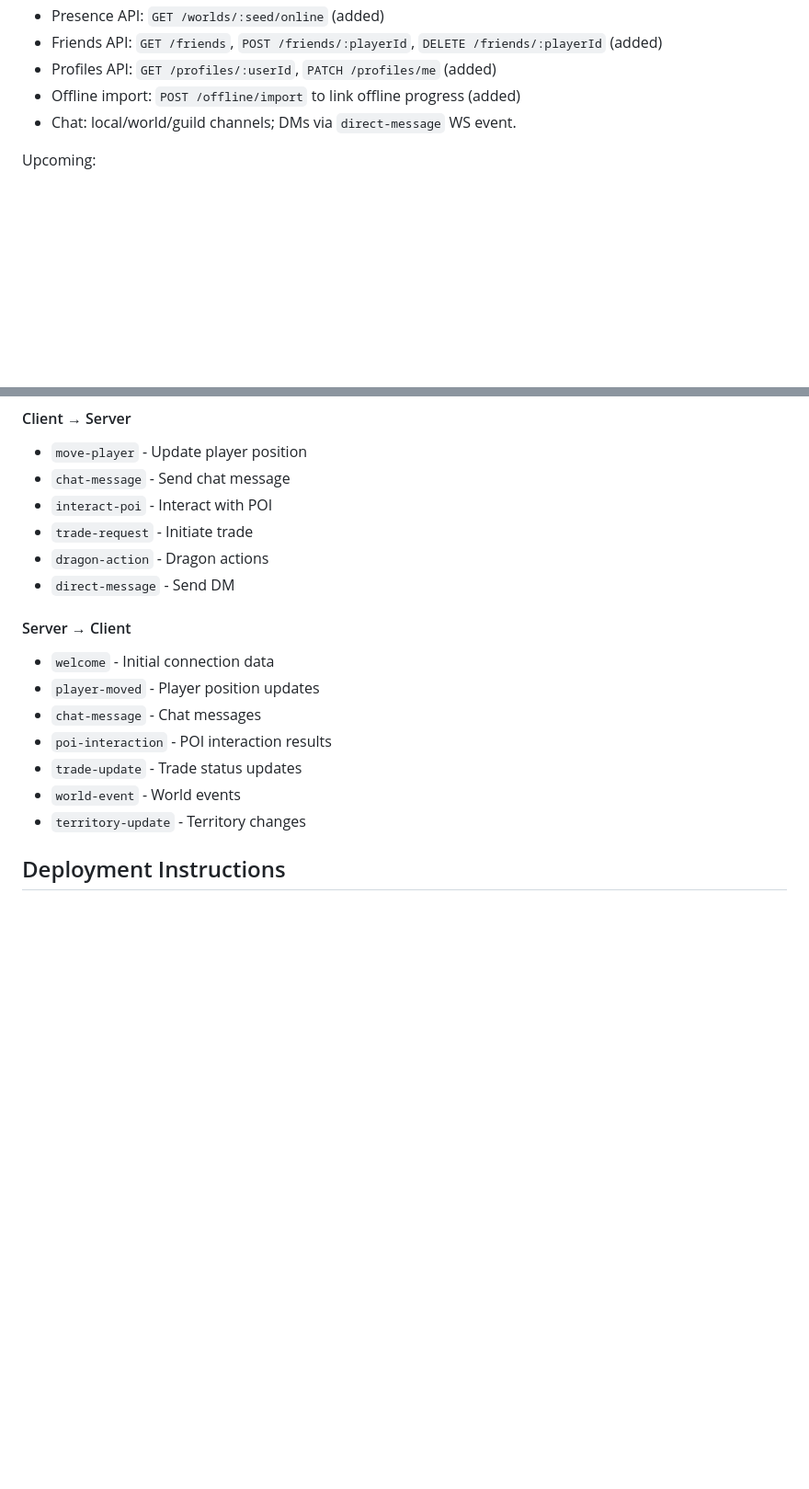
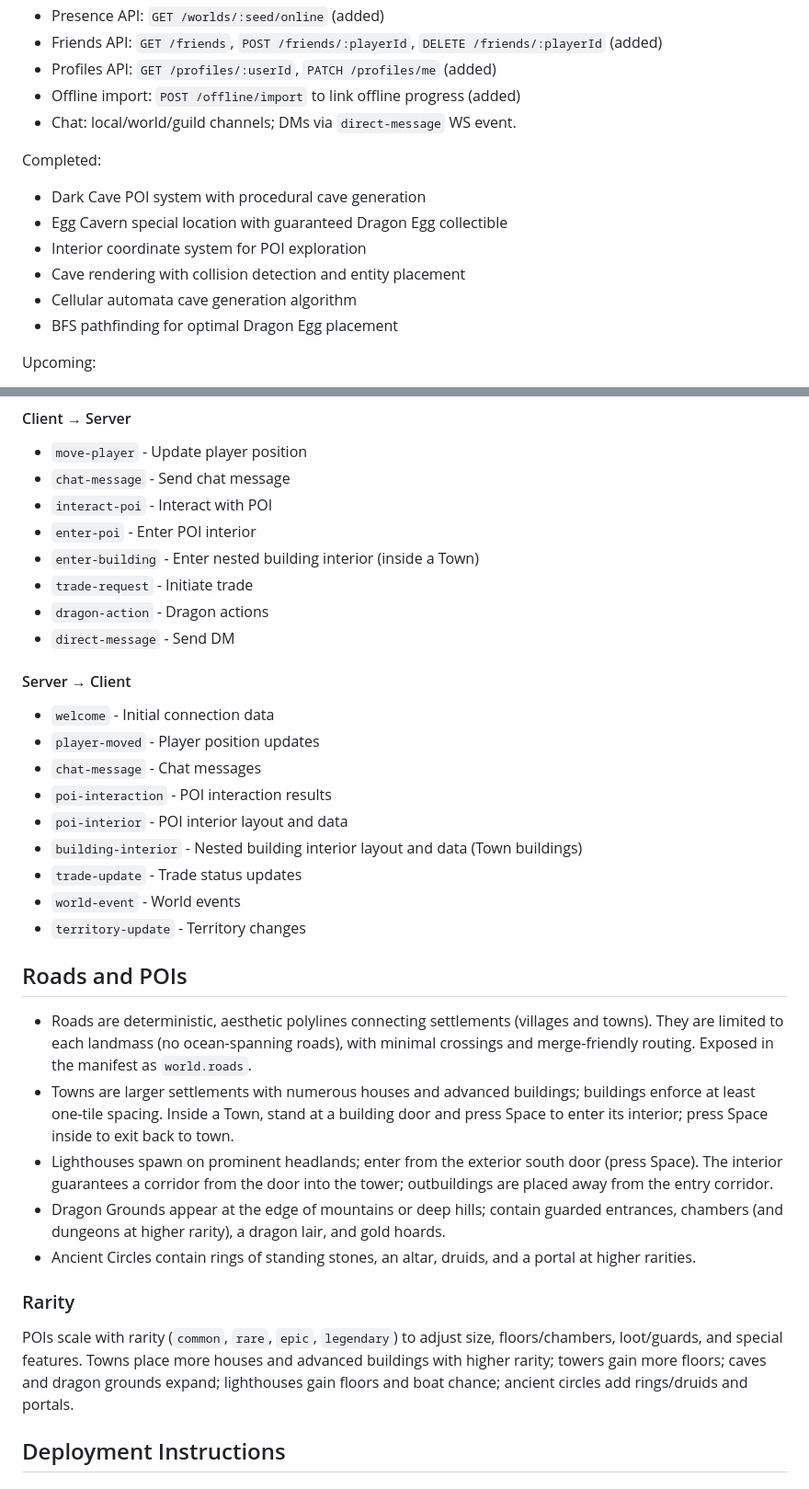
Before and after one commit to Hollando78/multi-dragon, a Markdown page: README.md, 2 parts joined by grey strips. Shown at 92% size. GitHub-like rendering; blank space fills up the shorter version.

```diff
--- a/README.md
+++ b/README.md
@@ -85,6 +90,14 @@ All ports are managed via `portman.py` to avoid conflicts:
 - Profiles API: `GET /profiles/:userId`, `PATCH /profiles/me` (added)
 - Offline import: `POST /offline/import` to link offline progress (added)
  - Chat: local/world/guild channels; DMs via `direct-message` WS event.
+
+ Completed:
+ - Dark Cave POI system with procedural cave generation
+ - Egg Cavern special location with guaranteed Dragon Egg collectible
+ - Interior coordinate system for POI exploration
+ - Cave rendering with collision detection and entity placement
+ - Cellular automata cave generation algorithm
+ - BFS pathfinding for optimal Dragon Egg placement
 
  Upcoming:
  - Inventory integration and true trade escrow (item transfer & rollback)
@@ -153,6 +166,8 @@ All ports are managed via `portman.py` to avoid conflicts:
 - `move-player` - Update player position
 - `chat-message` - Send chat message
 - `interact-poi` - Interact with POI
+- `enter-poi` - Enter POI interior
+- `enter-building` - Enter nested building interior (inside a Town)
 - `trade-request` - Initiate trade
 - `dragon-action` - Dragon actions
 - `direct-message` - Send DM
@@ -162,9 +177,23 @@ All ports are managed via `portman.py` to avoid conflicts:
 - `player-moved` - Player position updates
 - `chat-message` - Chat messages
 - `poi-interaction` - POI interaction results
+- `poi-interior` - POI interior layout and data
+- `building-interior` - Nested building interior layout and data (Town buildings)
 - `trade-update` - Trade status updates
 - `world-event` - World events
 - `territory-update` - Territory changes
+
+## Roads and POIs
+
+- Roads are deterministic, aesthetic polylines connecting settlements (villages and towns). They are limited to each landmass (no ocean-spanning roads), with minimal crossings and merge-friendly routing. Exposed in the manifest as `world.roads`.
+- Towns are larger settlements with numerous houses and advanced buildings; buildings enforce at least one-tile spacing. Inside a Town, stand at a building door and press Space to enter its interior; press Space inside to exit back to town.
+- Lighthouses spawn on prominent headlands; enter from the exterior south door (press Space). The interior guarantees a corridor from the door into the tower; outbuildings are placed away from the entry corridor.
+- Dragon Grounds appear at the edge of mountains or deep hills; contain guarded entrances, chambers (and dungeons at higher rarity), a dragon lair, and gold hoards.
+- Ancient Circles contain rings of standing stones, an altar, druids, and a portal at higher rarities.
+
+### Rarity
+
+POIs scale with rarity (`common`, `rare`, `epic`, `legendary`) to adjust size, floors/chambers, loot/guards, and special features. Towns place more houses and advanced buildings with higher rarity; towers gain more floors; caves and dragon grounds expand; lighthouses gain floors and boat chance; ancient circles add rings/druids and portals.
 
 ## Deployment Instructions
 
```
Also changed, not shown: other parts of README.md (+50 -1 lines).
